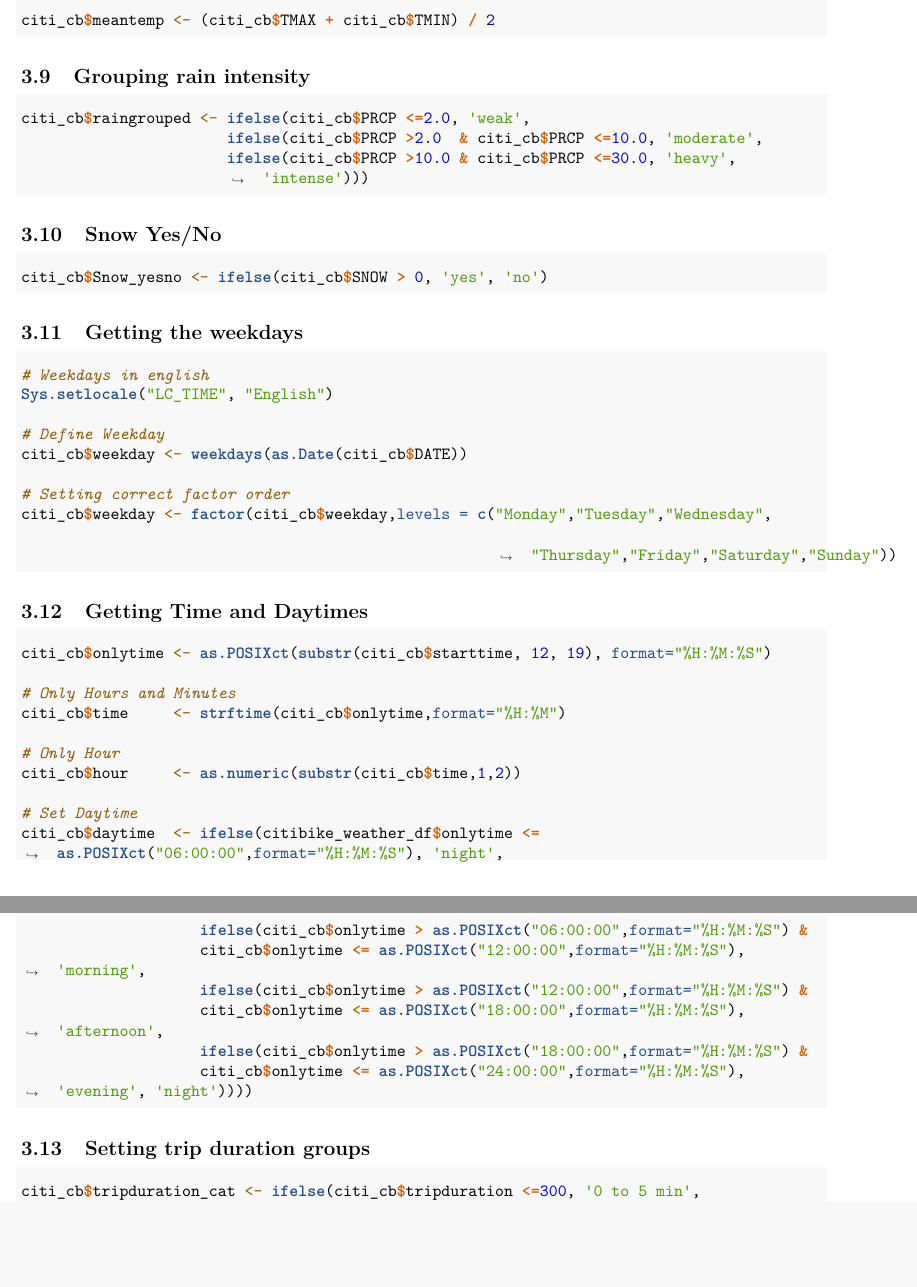
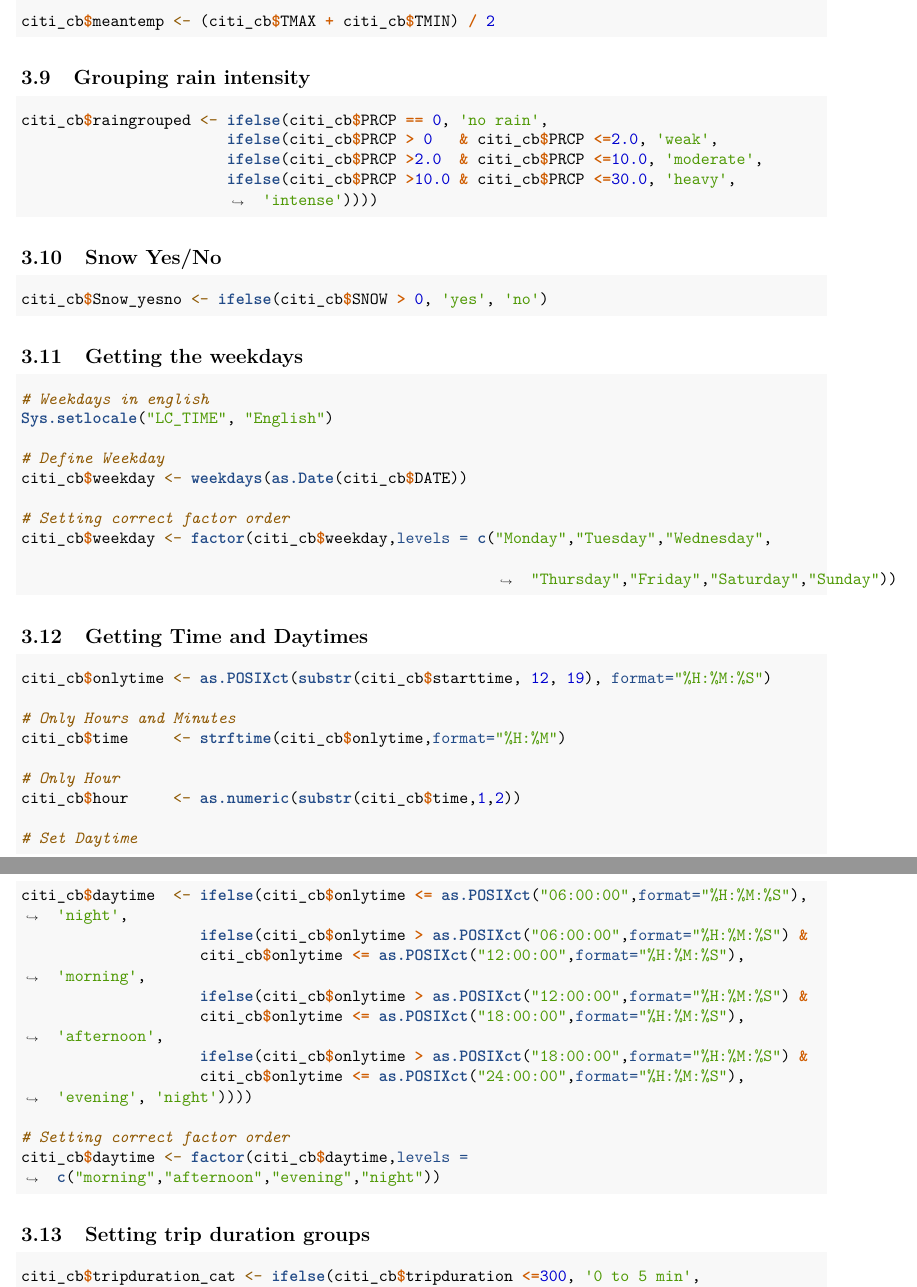
Before and after one commit to kre8tivz/rBootcamp, an R Markdown document (Group18_Submission.Rmd): two parts of pages 5 and 6 of 7, joined at a grey line, cut so that both start at the same text, the shorter picture padded with empty space. Rendered offline with R 4.5, knitr and Pandoc, then LaTeX, with nearby package versions; some code elsewhere in the file could not run offline.

Commit message:
After Meeting

````diff
--- a/Group18_Submission.Rmd
+++ b/Group18_Submission.Rmd
@@ -151,9 +151,10 @@ citi_cb$meantemp <- (citi_cb$TMAX + citi_cb$TMIN) / 2
 
 ## Grouping rain intensity
 ```{r grouping rain intensity, echo=TRUE, eval=FALSE,}
-citi_cb$raingrouped <- ifelse(citi_cb$PRCP <=2.0, 'weak',
+citi_cb$raingrouped <- ifelse(citi_cb$PRCP == 0, 'no rain',
+                       ifelse(citi_cb$PRCP > 0   & citi_cb$PRCP <=2.0, 'weak',
                        ifelse(citi_cb$PRCP >2.0  & citi_cb$PRCP <=10.0, 'moderate',
-                       ifelse(citi_cb$PRCP >10.0 & citi_cb$PRCP <=30.0, 'heavy', 'intense')))
+                       ifelse(citi_cb$PRCP >10.0 & citi_cb$PRCP <=30.0, 'heavy', 'intense'))))
 ```
 
 ## Snow Yes/No
@@ -185,13 +186,16 @@ citi_cb$time     <- strftime(citi_cb$onlytime,format="%H:%M")
 citi_cb$hour     <- as.numeric(substr(citi_cb$time,1,2))
 
 # Set Daytime
-citi_cb$daytime  <- ifelse(citibike_weather_df$onlytime <= as.POSIXct("06:00:00",format="%H:%M:%S"), 'night',
+citi_cb$daytime  <- ifelse(citi_cb$onlytime <= as.POSIXct("06:00:00",format="%H:%M:%S"), 'night',
                     ifelse(citi_cb$onlytime > as.POSIXct("06:00:00",format="%H:%M:%S") &
                     citi_cb$onlytime <= as.POSIXct("12:00:00",format="%H:%M:%S"), 'morning',
                     ifelse(citi_cb$onlytime > as.POSIXct("12:00:00",format="%H:%M:%S") &
                     citi_cb$onlytime <= as.POSIXct("18:00:00",format="%H:%M:%S"), 'afternoon',
                     ifelse(citi_cb$onlytime > as.POSIXct("18:00:00",format="%H:%M:%S") &
                     citi_cb$onlytime <= as.POSIXct("24:00:00",format="%H:%M:%S"), 'evening', 'night'))))
+
+# Setting correct factor order
+citi_cb$daytime <- factor(citi_cb$daytime,levels = c("morning","afternoon","evening","night"))
 ```
 
 ## Setting trip duration groups
````
Also changed, not shown: Analysis_Yanik.R (+3 -0 lines).
